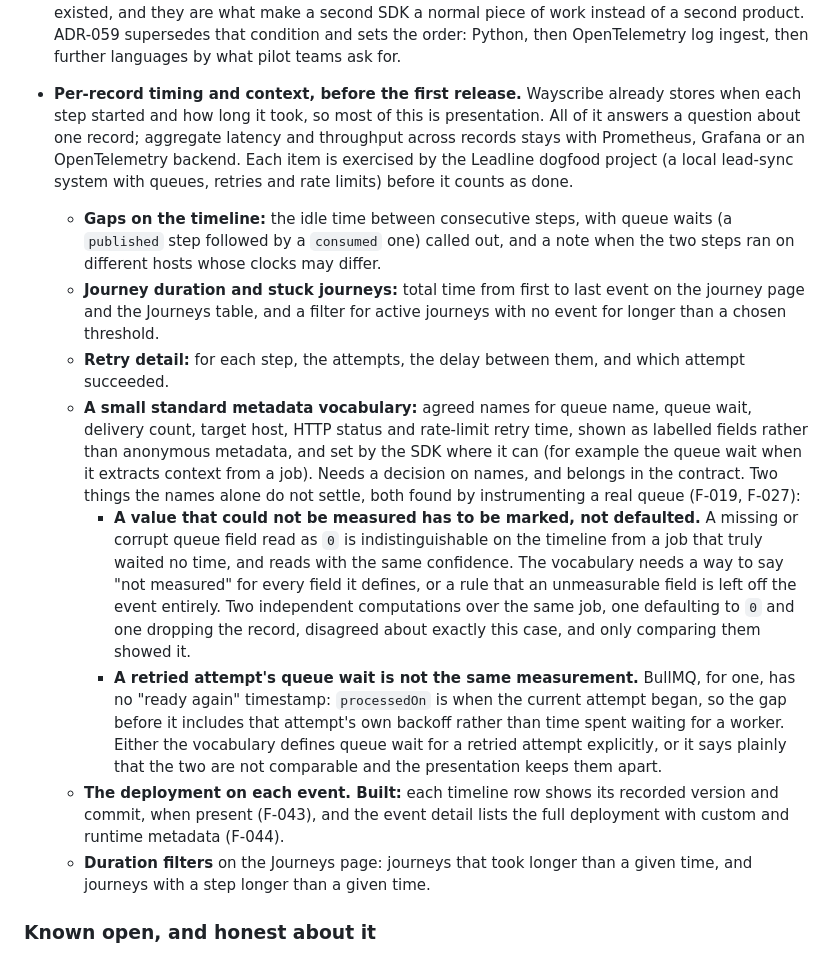
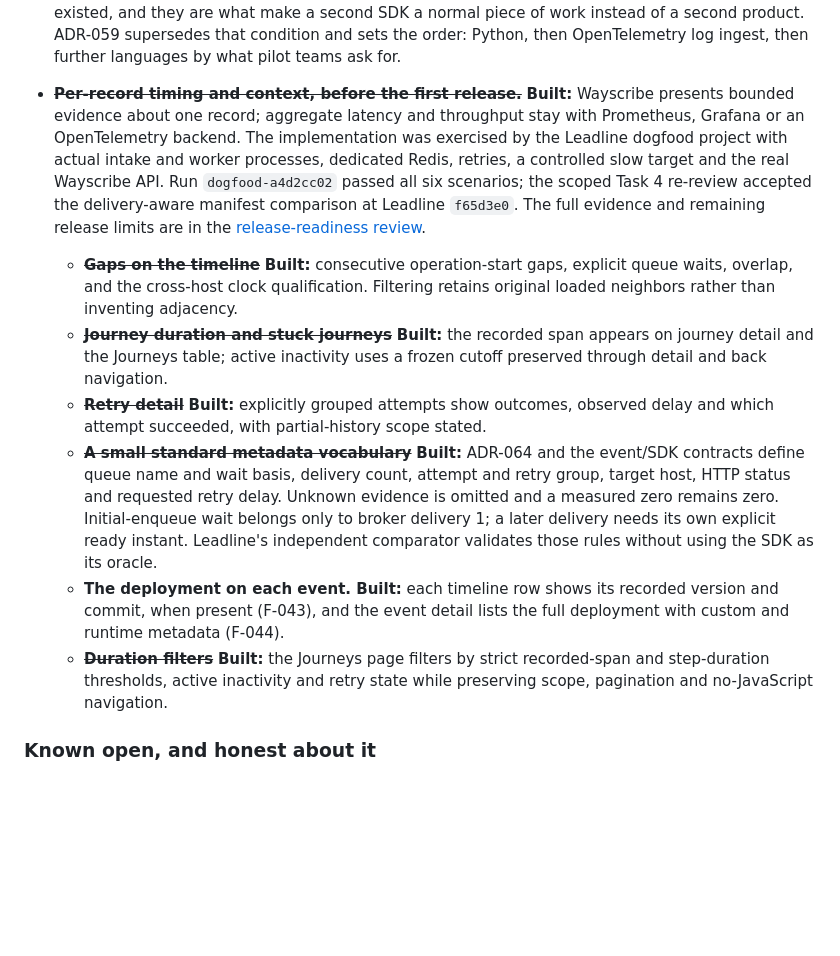
Before and after one commit to Wayscribe/wayscribe, a Markdown page: docs/ROADMAP.md, the part around the change. Drawn GitHub-style; blank space fills up the shorter version.

Commit message:
docs: close verified timing plan items

```diff
--- a/docs/ROADMAP.md
+++ b/docs/ROADMAP.md
@@ -81,49 +81,39 @@ Presenting the work, and closing what the last review opened.
   condition and sets the order: Python, then OpenTelemetry log ingest, then
   further languages by what pilot teams ask for.
 
-- **Per-record timing and context, before the first release.**
-  Wayscribe already stores when each step started and how long it took, so most
-  of this is presentation. All of it answers a question about one record;
-  aggregate latency and throughput across records stays with Prometheus,
-  Grafana or an OpenTelemetry backend. Each item is exercised by the Leadline
-  dogfood project (a local lead-sync system with queues, retries and rate
-  limits) before it counts as done.
-  - **Gaps on the timeline:** the idle time between consecutive steps, with
-    queue waits (a `published` step followed by a `consumed` one) called out,
-    and a note when the two steps ran on different hosts whose clocks may
-    differ.
-  - **Journey duration and stuck journeys:** total time from first to last
-    event on the journey page and the Journeys table, and a filter for active
-    journeys with no event for longer than a chosen threshold.
-  - **Retry detail:** for each step, the attempts, the delay between them, and
-    which attempt succeeded.
-  - **A small standard metadata vocabulary:** agreed names for queue name,
-    queue wait, delivery count, target host, HTTP status and rate-limit retry
-    time, shown as labelled fields rather than anonymous metadata, and set by
-    the SDK where it can (for example the queue wait when it extracts context
-    from a job). Needs a decision on names, and belongs in the contract.
-    Two things the names alone do not settle, both found by instrumenting a
-    real queue (F-019, F-027):
-    - **A value that could not be measured has to be marked, not defaulted.**
-      A missing or corrupt queue field read as `0` is indistinguishable on the
-      timeline from a job that truly waited no time, and reads with the same
-      confidence. The vocabulary needs a way to say "not measured" for every
-      field it defines, or a rule that an unmeasurable field is left off the
-      event entirely. Two independent computations over the same job, one
-      defaulting to `0` and one dropping the record, disagreed about exactly
-      this case, and only comparing them showed it.
-    - **A retried attempt's queue wait is not the same measurement.** BullMQ,
-      for one, has no "ready again" timestamp: `processedOn` is when the
-      current attempt began, so the gap before it includes that attempt's own
-      backoff rather than time spent waiting for a worker. Either the
-      vocabulary defines queue wait for a retried attempt explicitly, or it
-      says plainly that the two are not comparable and the presentation keeps
-      them apart.
+- ~~**Per-record timing and context, before the first release.**~~ **Built:**
+  Wayscribe presents bounded evidence about one record; aggregate latency and
+  throughput stay with Prometheus, Grafana or an OpenTelemetry backend. The
+  implementation was exercised by the Leadline dogfood project with actual
+  intake and worker processes, dedicated Redis, retries, a controlled slow
+  target and the real Wayscribe API. Run `dogfood-a4d2cc02` passed all six
+  scenarios; the scoped Task 4 re-review accepted the delivery-aware manifest
+  comparison at Leadline `f65d3e0`. The full evidence and remaining release
+  limits are in the
+  [release-readiness review](reviews/2026-09-18-round-3-and-release-readiness.md).
+  - ~~**Gaps on the timeline**~~ **Built:** consecutive operation-start gaps,
+    explicit queue waits, overlap, and the cross-host clock qualification.
+    Filtering retains original loaded neighbors rather than inventing
+    adjacency.
+  - ~~**Journey duration and stuck journeys**~~ **Built:** the recorded span
+    appears on journey detail and the Journeys table; active inactivity uses a
+    frozen cutoff preserved through detail and back navigation.
+  - ~~**Retry detail**~~ **Built:** explicitly grouped attempts show outcomes,
+    observed delay and which attempt succeeded, with partial-history scope
+    stated.
+  - ~~**A small standard metadata vocabulary**~~ **Built:** ADR-064 and the
+    event/SDK contracts define queue name and wait basis, delivery count,
+    attempt and retry group, target host, HTTP status and requested retry
+    delay. Unknown evidence is omitted and a measured zero remains zero.
+    Initial-enqueue wait belongs only to broker delivery 1; a later delivery
+    needs its own explicit ready instant. Leadline's independent comparator
+    validates those rules without using the SDK as its oracle.
   - **The deployment on each event. Built:** each timeline row shows its
     recorded version and commit, when present (F-043), and the event detail
     lists the full deployment with custom and runtime metadata (F-044).
-  - **Duration filters** on the Journeys page: journeys that took longer than
-    a given time, and journeys with a step longer than a given time.
+  - ~~**Duration filters**~~ **Built:** the Journeys page filters by strict
+    recorded-span and step-duration thresholds, active inactivity and retry
+    state while preserving scope, pagination and no-JavaScript navigation.
 
 ### Known open, and honest about it
 
```
Also changed, not shown: docs/reviews/2026-09-18-round-3-and-release-readiness.md (+10 -3 lines), 1 other file.
